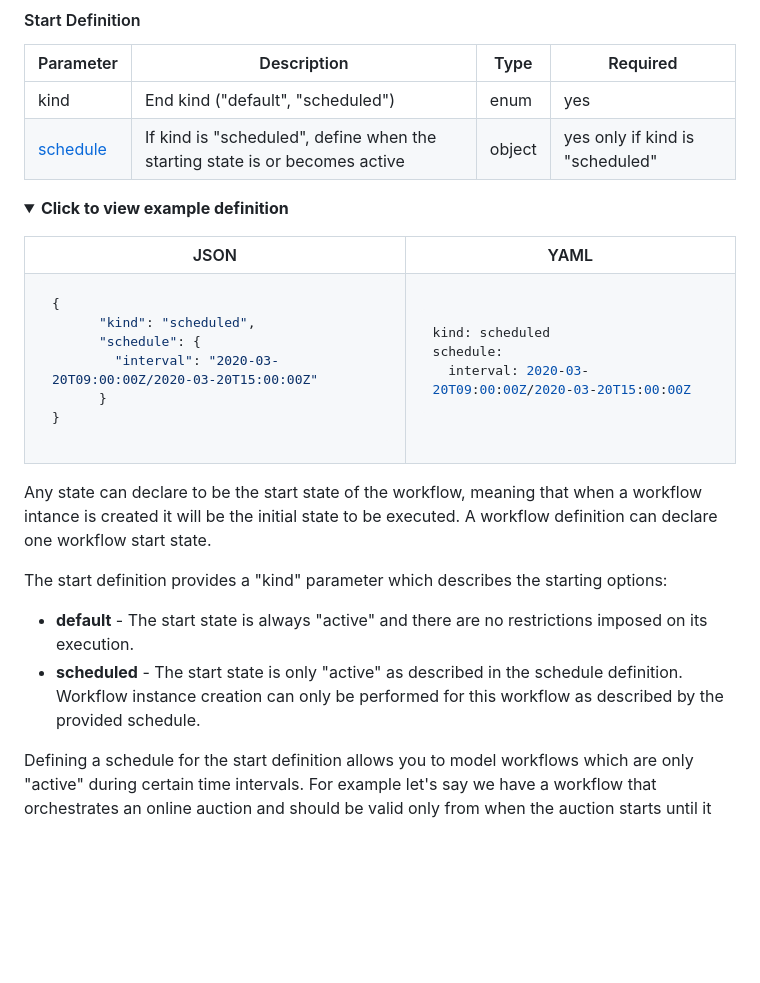
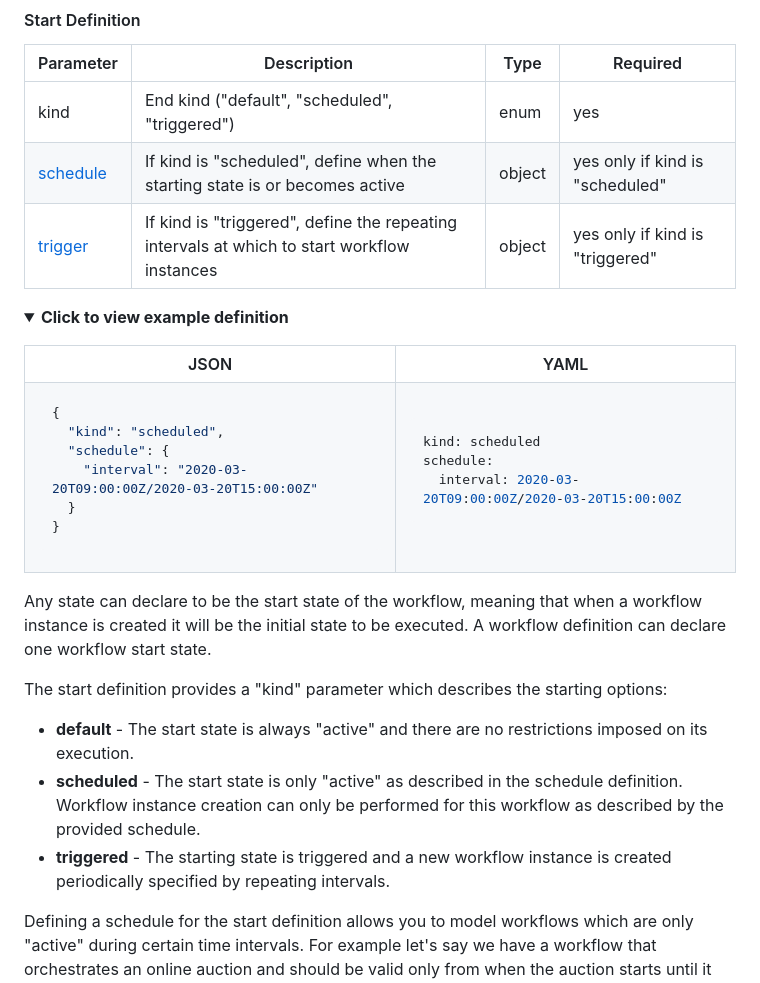
Before and after one commit to serverlessworkflow/specification, a Markdown page: specification/README.md, the part around the change printed below. Drawn GitHub-style; folded sections open; blank space fills up the shorter version.

````diff
--- a/specification/README.md
+++ b/specification/README.md
@@ -2431,8 +2431,9 @@ If the defined callback event has not been received during this time period, the
 
 | Parameter | Description | Type | Required |
 | --- | --- | --- | --- |
-| kind | End kind ("default", "scheduled") | enum | yes |
+| kind | End kind ("default", "scheduled", "triggered") | enum | yes |
 | [schedule](#Schedule-Definition) | If kind is "scheduled", define when the starting state is or becomes active | object | yes only if kind is "scheduled" |
+| [trigger](#Trigger-Definition) | If kind is "triggered", define the repeating intervals at which to start workflow instances | object | yes only if kind is "triggered" |
 
 <details><summary><strong>Click to view example definition</strong></summary>
 <p>
@@ -2447,10 +2448,10 @@ If the defined callback event has not been received during this time period, the
 
 ```json
 {
-      "kind": "scheduled",
-      "schedule": {
-        "interval": "2020-03-20T09:00:00Z/2020-03-20T15:00:00Z"
-      }
+  "kind": "scheduled",
+  "schedule": {
+    "interval": "2020-03-20T09:00:00Z/2020-03-20T15:00:00Z"
+  }
 }
 ```
 
@@ -2469,14 +2470,16 @@ schedule:
 
 </details>
 
-Any state can declare to be the start state of the workflow, meaning that when a workflow intance is created it will be the initial
+Any state can declare to be the start state of the workflow, meaning that when a workflow instance is created it will be the initial
 state to be executed. A workflow definition can declare one workflow start state.
 
 The start definition provides a "kind" parameter which describes the starting options:
 
 - **default** - The start state is always "active" and there are no restrictions imposed on its execution.
-- **scheduled** -  The start state is only "active" as described in the schedule definition. Workflow instance creation can only be performed for this workflow
+- **scheduled** - The start state is only "active" as described in the schedule definition. Workflow instance creation can only be performed for this workflow
 as described by the provided schedule.
+- **triggered** - The starting state is triggered and a new workflow instance is created periodically specified by repeating intervals.
+
 
 Defining a schedule for the start definition allows you to model workflows which are only "active" during certain time intervals. For example let's say
 we have a workflow that orchestrates an online auction and should be valid only from when the auction starts until it ends. Before the auction starts or after
````
Also changed, not shown: other parts of specification/README.md (+45 -1 lines), specification/media/examples/example-periodicalexec.png (added), 2 other files.
